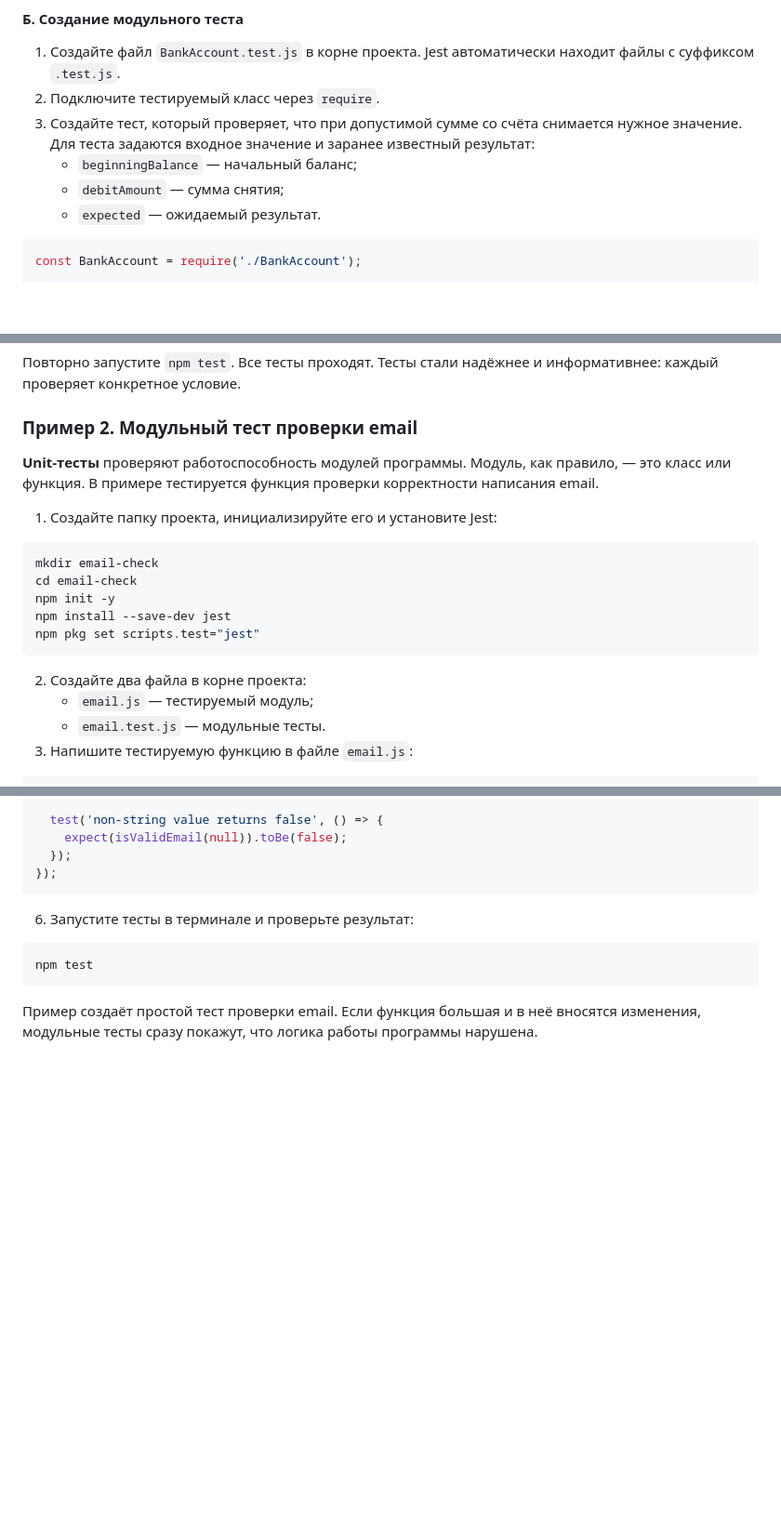
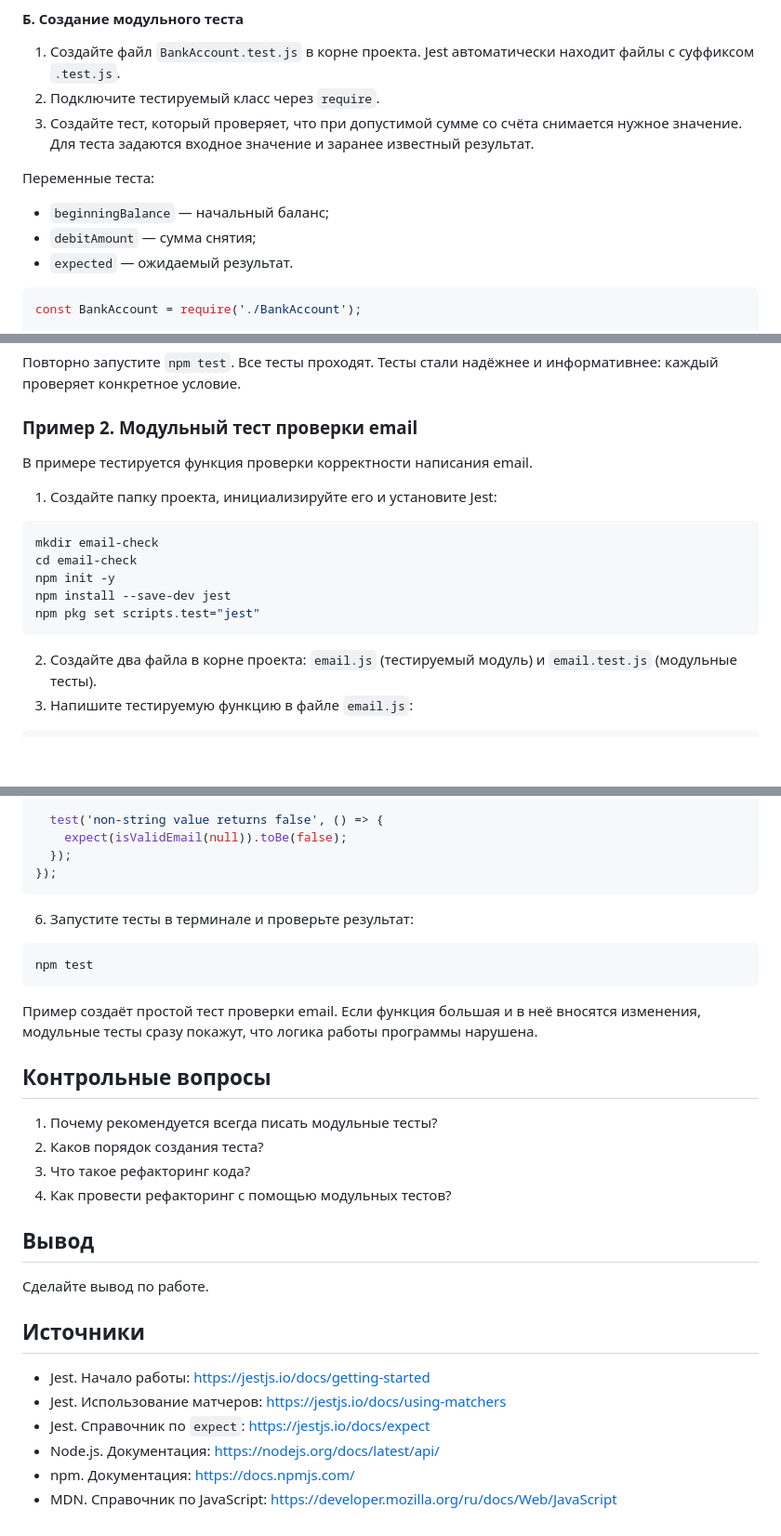
Before and after one commit to prettyw1ld/software-testing, a Markdown page: Практическая работа №5.md, 3 parts joined by grey strips. Shown at 93% size. GitHub-like rendering; blank space fills up the shorter version.

````diff
--- a/Практические работы 5-6.md
+++ b/Практическая работа №5.md
@@ -152,10 +166,13 @@ module.exports = BankAccount;
 
 1. Создайте файл `BankAccount.test.js` в корне проекта. Jest автоматически находит файлы с суффиксом `.test.js`.
 2. Подключите тестируемый класс через `require`.
-3. Создайте тест, который проверяет, что при допустимой сумме со счёта снимается нужное значение. Для теста задаются входное значение и заранее известный результат:
-   - `beginningBalance` — начальный баланс;
-   - `debitAmount` — сумма снятия;
-   - `expected` — ожидаемый результат.
+3. Создайте тест, который проверяет, что при допустимой сумме со счёта снимается нужное значение. Для теста задаются входное значение и заранее известный результат.
+
+Переменные теста:
+
+- `beginningBalance` — начальный баланс;
+- `debitAmount` — сумма снятия;
+- `expected` — ожидаемый результат.
 
 ```js
 const BankAccount = require('./BankAccount');
@@ -275,7 +292,7 @@ test('debit when amount is less than zero should throw RangeError', () => {
 
 ### Пример 2. Модульный тест проверки email
 
-**Unit-тесты** проверяют работоспособность модулей программы. Модуль, как правило, — это класс или функция. В примере тестируется функция проверки корректности написания email.
+В примере тестируется функция проверки корректности написания email.
 
 1. Создайте папку проекта, инициализируйте его и установите Jest:
 
@@ -287,9 +304,7 @@ npm install --save-dev jest
 npm pkg set scripts.test="jest"
 ```
 
-2. Создайте два файла в корне проекта:
-   - `email.js` — тестируемый модуль;
-   - `email.test.js` — модульные тесты.
+2. Создайте два файла в корне проекта: `email.js` (тестируемый модуль) и `email.test.js` (модульные тесты).
 3. Напишите тестируемую функцию в файле `email.js`:
 
 ```js
@@ -339,3 +354,23 @@ npm test
 ```
 
 Пример создаёт простой тест проверки email. Если функция большая и в неё вносятся изменения, модульные тесты сразу покажут, что логика работы программы нарушена.
+
+## Контрольные вопросы
+
+1. Почему рекомендуется всегда писать модульные тесты?
+2. Каков порядок создания теста?
+3. Что такое рефакторинг кода?
+4. Как провести рефакторинг с помощью модульных тестов?
+
+## Вывод
+
+Сделайте вывод по работе.
+
+## Источники
+
+- Jest. Начало работы: https://jestjs.io/docs/getting-started
+- Jest. Использование матчеров: https://jestjs.io/docs/using-matchers
+- Jest. Справочник по `expect`: https://jestjs.io/docs/expect
+- Node.js. Документация: https://nodejs.org/docs/latest/api/
+- npm. Документация: https://docs.npmjs.com/
+- MDN. Справочник по JavaScript: https://developer.mozilla.org/ru/docs/Web/JavaScript
````
Also changed, not shown: other parts of Практическая работа №5.md (+34 -20 lines), Практическая работа №6.md (added, +254 -0 lines).
